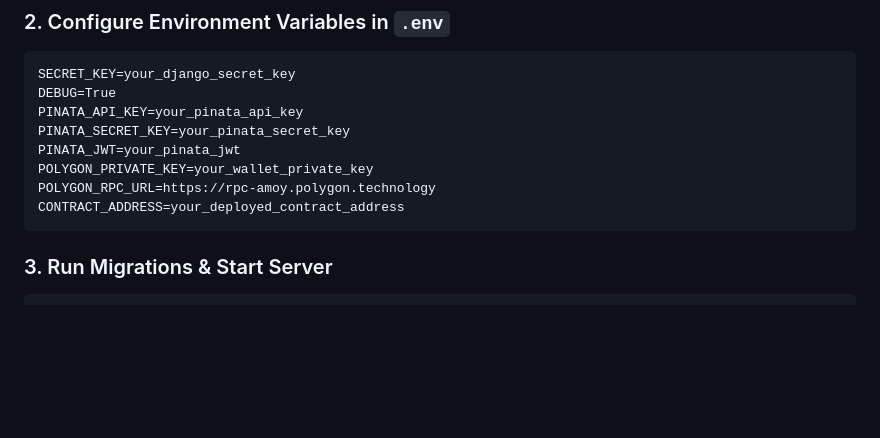
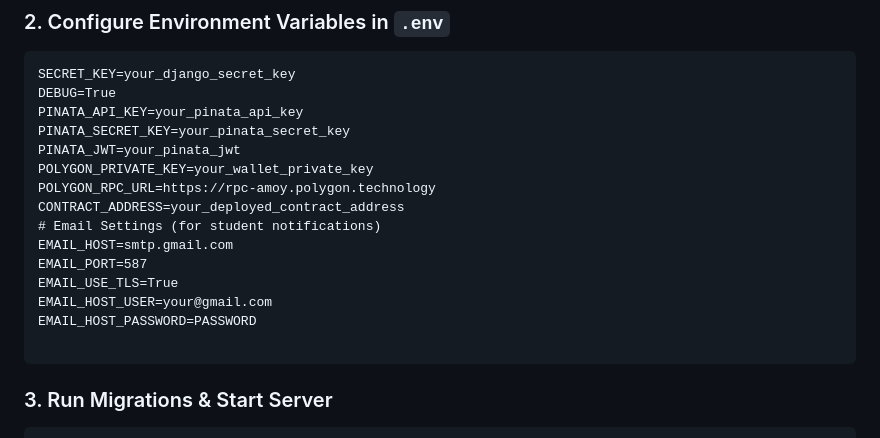
Before and after one commit to bhargavi852004/BlockCreds-Empowering-Education-with-Decentralized-Trust, a Markdown page: README.md, the part around the change. Drawn GitHub-style; blank space fills up the shorter version.

````diff
--- a/README.md
+++ b/README.md
@@ -181,6 +181,13 @@ PINATA_JWT=your_pinata_jwt
 POLYGON_PRIVATE_KEY=your_wallet_private_key
 POLYGON_RPC_URL=https://rpc-amoy.polygon.technology
 CONTRACT_ADDRESS=your_deployed_contract_address
+# Email Settings (for student notifications)
+EMAIL_HOST=smtp.gmail.com
+EMAIL_PORT=587
+EMAIL_USE_TLS=True
+EMAIL_HOST_USER=your@gmail.com
+EMAIL_HOST_PASSWORD=PASSWORD
+
 ```
 
 ### 3. Run Migrations & Start Server
````
